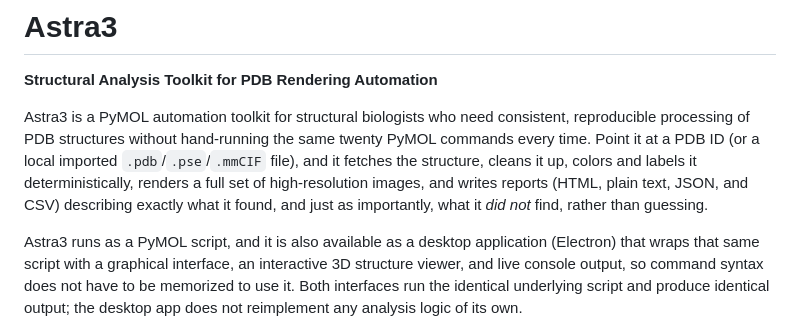
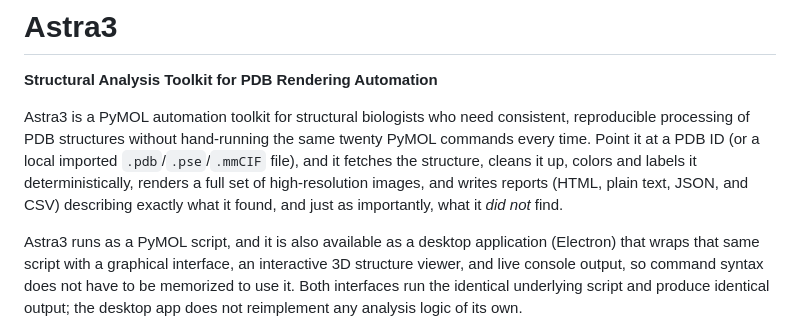
Before and after one commit to andre-aguirre/Astra3, a Markdown page: README.md, the part around the change. Drawn GitHub-style.

```diff
--- a/README.md
+++ b/README.md
@@ -8,8 +8,7 @@ the same twenty PyMOL commands every time. Point it at a PDB ID (or a local impo
 `.pdb`/`.pse`/`.mmCIF` file), and it fetches the structure, cleans it up, colors and
 labels it deterministically, renders a full set of high-resolution images,
 and writes reports (HTML, plain text, JSON, and CSV) describing exactly what it
-found, and just as importantly, what it *did not* find, rather than
-guessing.
+found, and just as importantly, what it *did not* find.
 
 Astra3 runs as a PyMOL script, and it is also available as a desktop
 application (Electron) that wraps that same script with a graphical
```
